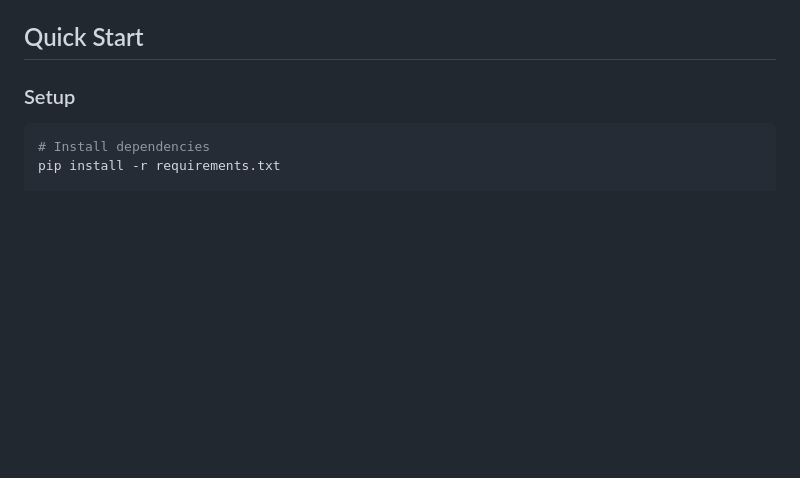
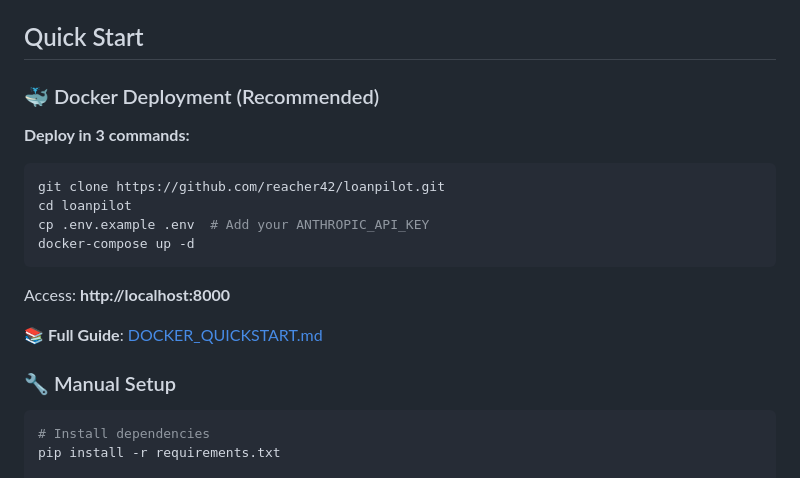
Before and after one commit to reacher42/loanpilot, a Markdown page: README.md, the part around one of its changes. Drawn GitHub-style; blank space fills up the shorter version.

````diff
--- a/README.md
+++ b/README.md
@@ -14,7 +14,22 @@ LoanPilot is a comprehensive system for managing, querying, and matching loan pr
 
 ## Quick Start
 
-### Setup
+### 🐳 Docker Deployment (Recommended)
+
+**Deploy in 3 commands:**
+
+```bash
+git clone https://github.com/reacher42/loanpilot.git
+cd loanpilot
+cp .env.example .env  # Add your ANTHROPIC_API_KEY
+docker-compose up -d
+```
+
+Access: **http://localhost:8000**
+
+📚 **Full Guide**: [DOCKER_QUICKSTART.md](DOCKER_QUICKSTART.md)
+
+### 🔧 Manual Setup
 
 ```bash
 # Install dependencies
````
Also changed, not shown: other parts of README.md (+53 -0 lines), DOCKER_QUICKSTART.md (added, +292 -0 lines).
